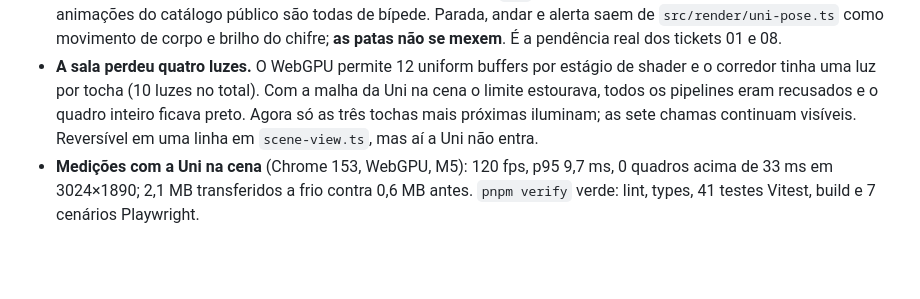
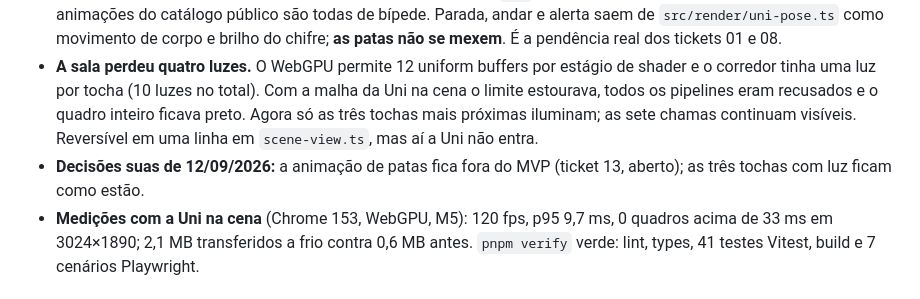
Before and after one commit to renatobardi/dungeons-and-dragons-final-episode, a Markdown page: docs/NIGHT-REPORT-2026-09-12.md, the part around the change. Rendered like a GitHub page; blank space fills up the shorter version.

Commit message:
docs: record the producer's calls on Uni animation and room lighting
Co-Authored-By: Claude Opus 5 <noreply@anthropic.com>

Signed-off-by: Renato Bardi <renato.bardi@outlook.com>

```diff
--- a/docs/NIGHT-REPORT-2026-09-12.md
+++ b/docs/NIGHT-REPORT-2026-09-12.md
@@ -66,6 +66,7 @@ Branch `claude/ticket-01-uni-3d-art`, tirada de `feat/mvp-cenotafio`.
 - **Modelo pronto e no jogo.** Quatro variações no Meshy a partir de `uni-fullbody-walk-side-s01e01-t0250s.jpg`; a do Meshy 7 tem a melhor proporção de filhote. Remesh para 30k triângulos e retextura para tirar o verde que veio do fundo do quadro. Asset final 1,5 MB. Créditos por etapa em [REFERENCES.md](REFERENCES.md); 105 de 3126.
 - **Rigging esquelético não existe no Meshy para quadrúpede.** O `rig` devolve 422 "Pose estimation failed" e as 680 animações do catálogo público são todas de bípede. Parada, andar e alerta saem de `src/render/uni-pose.ts` como movimento de corpo e brilho do chifre; **as patas não se mexem**. É a pendência real dos tickets 01 e 08.
 - **A sala perdeu quatro luzes.** O WebGPU permite 12 uniform buffers por estágio de shader e o corredor tinha uma luz por tocha (10 luzes no total). Com a malha da Uni na cena o limite estourava, todos os pipelines eram recusados e o quadro inteiro ficava preto. Agora só as três tochas mais próximas iluminam; as sete chamas continuam visíveis. Reversível em uma linha em `scene-view.ts`, mas aí a Uni não entra.
+- **Decisões suas de 12/09/2026:** a animação de patas fica fora do MVP (ticket 13, aberto); as três tochas com luz ficam como estão.
 - **Medições com a Uni na cena** (Chrome 153, WebGPU, M5): 120 fps, p95 9,7 ms, 0 quadros acima de 33 ms em 3024×1890; 2,1 MB transferidos a frio contra 0,6 MB antes. `pnpm verify` verde: lint, types, 41 testes Vitest, build e 7 cenários Playwright.
 
 ## Perguntas para você (todas juntas, como pediu)
```
